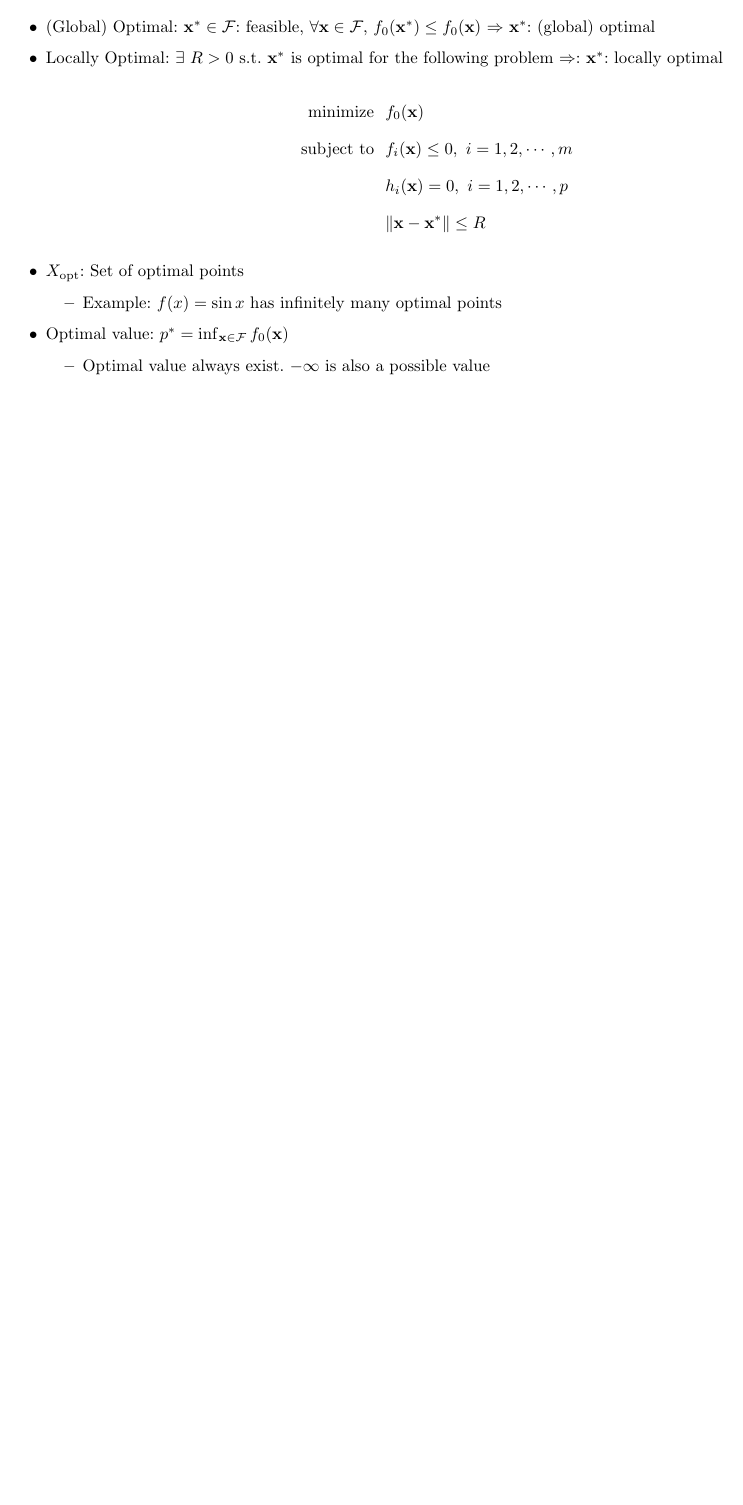
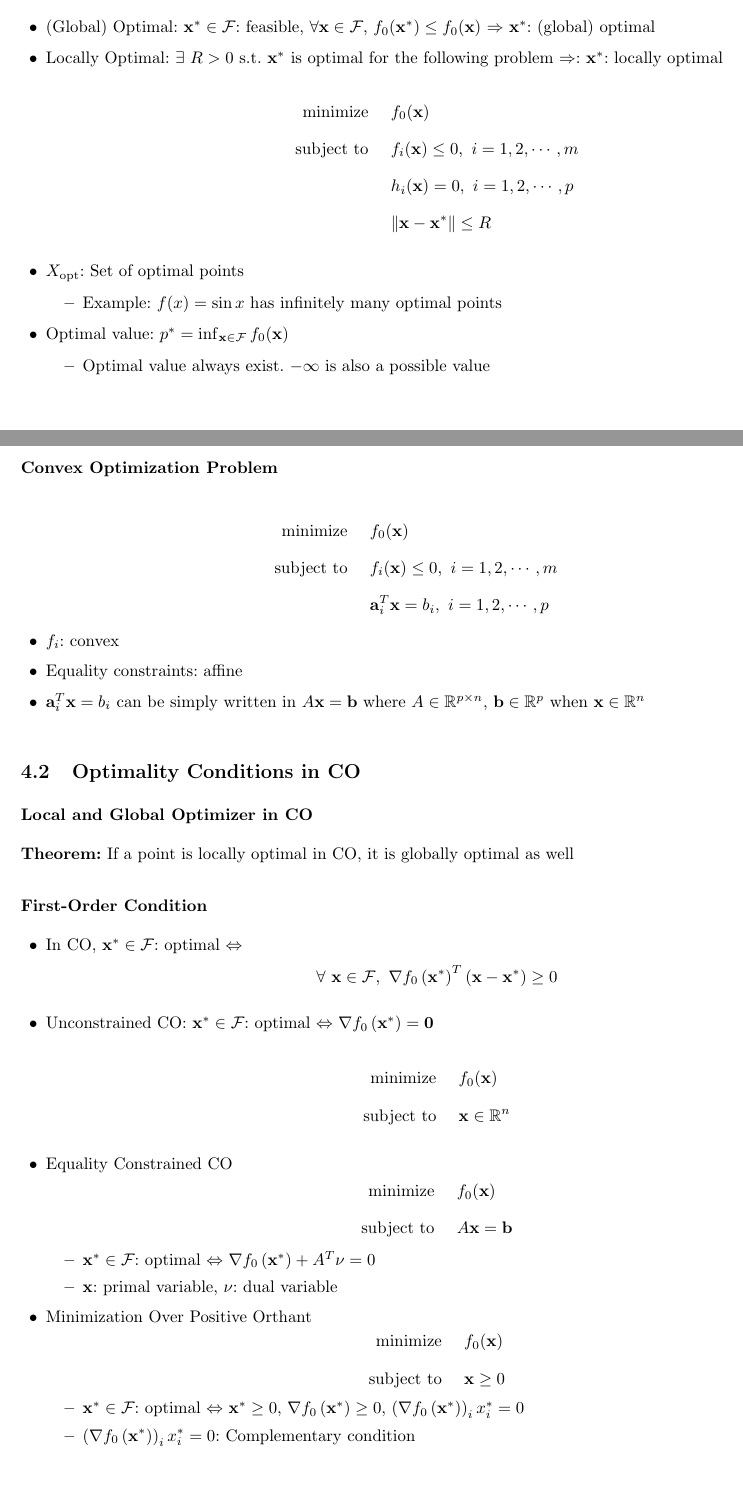
Before and after one commit to ku-cylee/kuniv-lecture-notes, a LaTeX document (intro-to-convex-optimization.tex, which reads intro-to-convex-optimization/convex-optimization-problems.tex): part of page 16 of 16 before the commit and two parts of pages 16 and 17 of 17 after it, the two joined at a grey line, cut so that both start at the same text, the shorter picture padded with empty space. Compiled offline with pdfLaTeX.

Commit message:
Convex Opts: Optimality Conditions in CO Written

```diff
--- a/intro-to-convex-optimization/convex-optimization-problems.tex
+++ b/intro-to-convex-optimization/convex-optimization-problems.tex
@@ -45,3 +45,54 @@ $$ \begin{aligned}
         \item Optimal value always exist. $-\infty$ is also a possible value
     \end{itemize}
 \end{itemize}
+\pagebreak
+
+\subsubsection*{Convex Optimization Problem}
+$$ \begin{aligned}
+    \mathrm{minimize}~~&~~f_0(\mathbf{x}) \\
+    \mathrm{subject~to}~~&~~f_i(\mathbf{x}) \leq 0,~i=1,2,\cdots,m \\
+        &~~\mathbf{a}_i^T \mathbf{x} = b_i,~i=1,2,\cdots,p
+\end{aligned} $$
+\begin{itemize}
+    \item $f_i$: convex
+    \item Equality constraints: affine
+    \item $\mathbf{a}_i^T \mathbf{x} = b_i$ can be simply written in $A\mathbf{x} = \mathbf{b}$
+        where $A \in \mathbb{R}^{p \times n}$, $\mathbf{b} \in \mathbb{R}^p$ when $\mathbf{x} \in \mathbb{R}^{n}$
+\end{itemize}
+
+\subsection{Optimality Conditions in CO}
+
+\subsubsection*{Local and Global Optimizer in CO}
+\textbf{Theorem:} If a point is locally optimal in CO, it is globally optimal as well
+
+\subsubsection*{First-Order Condition}
+\begin{itemize}
+    \item In CO, $\mathbf{x}^{\ast} \in \mathcal{F}$: optimal $\Leftrightarrow$
+        $$ \forall~\mathbf{x} \in \mathcal{F},~\nabla f_0 \left(\mathbf{x}^{\ast}\right)^T \left( \mathbf{x} - \mathbf{x}^{\ast} \right) \geq 0 $$
+    \item Unconstrained CO: $\mathbf{x}^{\ast} \in \mathcal{F}$: optimal
+        $\Leftrightarrow$ $\nabla f_0 \left(\mathbf{x}^{\ast}\right) = \mathbf{0}$
+        $$ \begin{aligned}
+            \mathrm{minimize}~~&~~f_0(\mathbf{x}) \\
+            \mathrm{subject~to}~~&~~\mathbf{x} \in \mathbb{R}^n
+        \end{aligned} $$
+    \item Equality Constrained CO
+        $$ \begin{aligned}
+            \mathrm{minimize}~~&~~f_0(\mathbf{x}) \\
+            \mathrm{subject~to}~~&~~A\mathbf{x} = \mathbf{b}
+        \end{aligned} $$
+    \begin{itemize}
+        \item $\mathbf{x}^{\ast} \in \mathcal{F}$: optimal $\Leftrightarrow$
+            $\nabla f_0 \left(\mathbf{x}^{\ast}\right) + A^T \nu = 0$
+        \item $\mathbf{x}$: primal variable, $\nu$: dual variable
+    \end{itemize}
+    \item Minimization Over Positive Orthant
+        $$ \begin{aligned}
+            \mathrm{minimize}~~&~~f_0(\mathbf{x}) \\
+            \mathrm{subject~to}~~&~~\mathbf{x} \geq 0
+        \end{aligned} $$
+    \begin{itemize}
+        \item $\mathbf{x}^{\ast} \in \mathcal{F}$: optimal $\Leftrightarrow$ $\mathbf{x}^{\ast} \geq 0$,
+            $\nabla f_0 \left(\mathbf{x}^{\ast}\right) \geq 0$, $\left(\nabla f_0\left(\mathbf{x}^{\ast}\right)\right)_i x_i^{\ast} = 0$
+        \item $\left(\nabla f_0\left(\mathbf{x}^{\ast}\right)\right)_i x_i^{\ast} = 0$: Complementary condition
+    \end{itemize}
+\end{itemize}
```
Also changed, not shown: intro-to-convex-optimization/convex-optimization-problems.tex (16 more changed lines).
